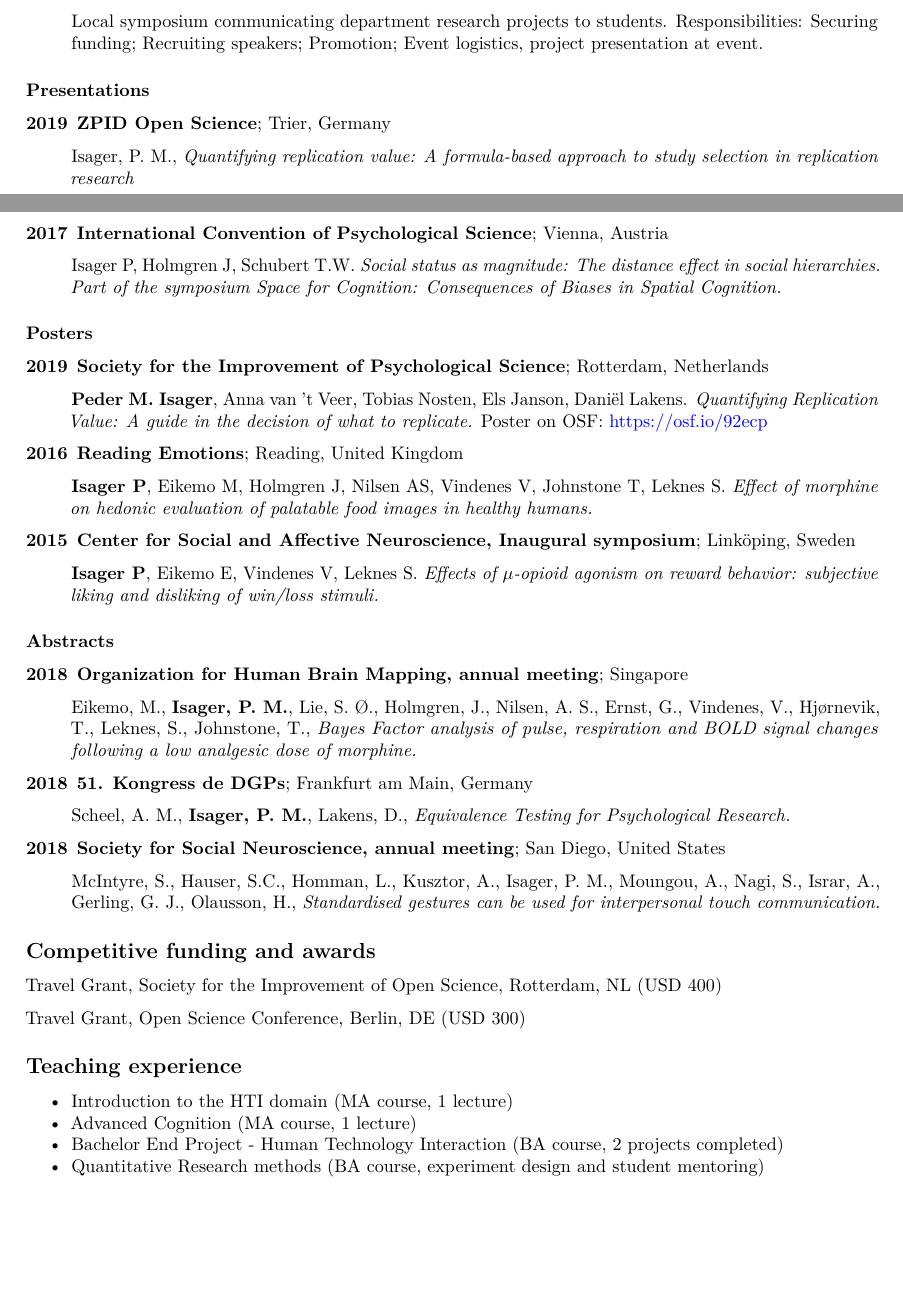
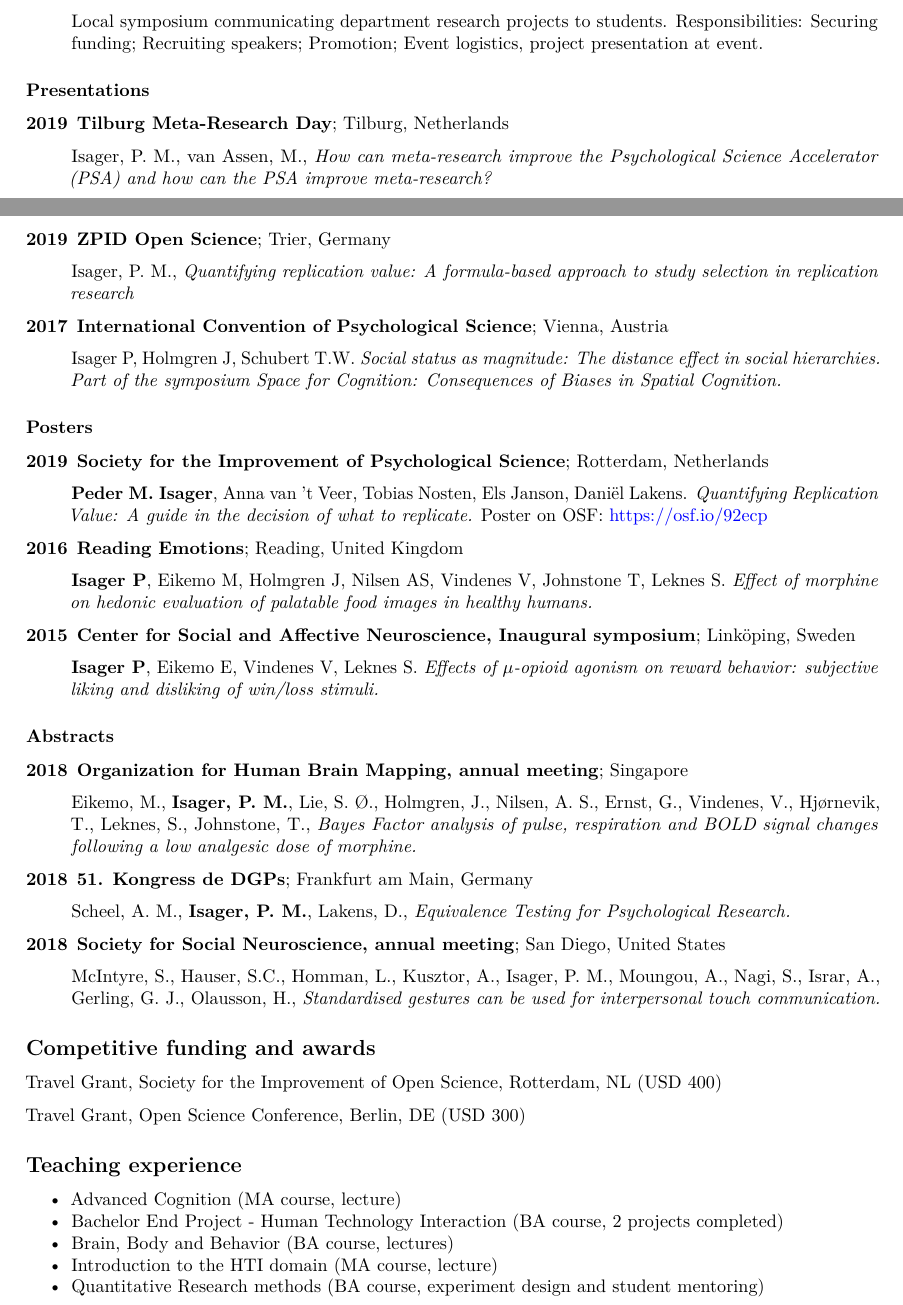
Before and after one commit to pederisager/personal_website, an R Markdown document (static/files/cv.rmd): two parts of pages 2 and 3 of 4, joined at a grey line, cut so that both start at the same text, the shorter picture padded with empty space. Rendered offline with R 4.5, knitr and Pandoc, then LaTeX, with nearby package versions.

Commit message:
updated CV after Tilburg meta-research day

```diff
--- a/static/files/cv.rmd
+++ b/static/files/cv.rmd
@@ -111,6 +111,11 @@ Lakens, D., McLatchie, N., **Isager, P. M.**, Scheel, A. M., & Dienes, Z. (2018)
 ### Presentations
 
 2019
+:   **Tilburg Meta-Research Day**; Tilburg, Netherlands
+
+    Isager, P. M., van Assen, M., *How can meta-research improve the Psychological Science Accelerator (PSA) and how can the PSA improve meta-research?*
+
+2019
 :   **ZPID Open Science**; Trier, Germany
 
     Isager, P. M., *Quantifying replication value: A formula-based approach to study selection in replication research*
@@ -163,9 +168,10 @@ Travel Grant, Open Science Conference, Berlin, DE (USD 300)
 
 ## Teaching experience
 
-* Introduction to the HTI domain (MA course, 1 lecture)
-* Advanced Cognition (MA course, 1 lecture)
+* Advanced Cognition (MA course, lecture)
 * Bachelor End Project - Human Technology Interaction (BA course, 2 projects completed)
+* Brain, Body and Behavior (BA course, lectures)
+* Introduction to the HTI domain (MA course, lecture)
 * Quantitative Research methods (BA course, experiment design and student mentoring)
 
 ## Service experience
```
Also changed, not shown: content/post/2018-06-09-what-to-replicate.html, content/post/2018-31-08-ganging-up-on-psychological-science.html, content/post/2018-31-08-how-to-make-data-open-with-OSF.html, content/post/2019-04-12-quantifying-and-comparing-the-precision-of-multiple-estimates.html, content/post/2019-25-08-theory-committee-at-PSA.html, static/files/cv.pdf, static/files/cv.tex (deleted), static/files/cv.rmd (2 more changed lines), 25 other files.
